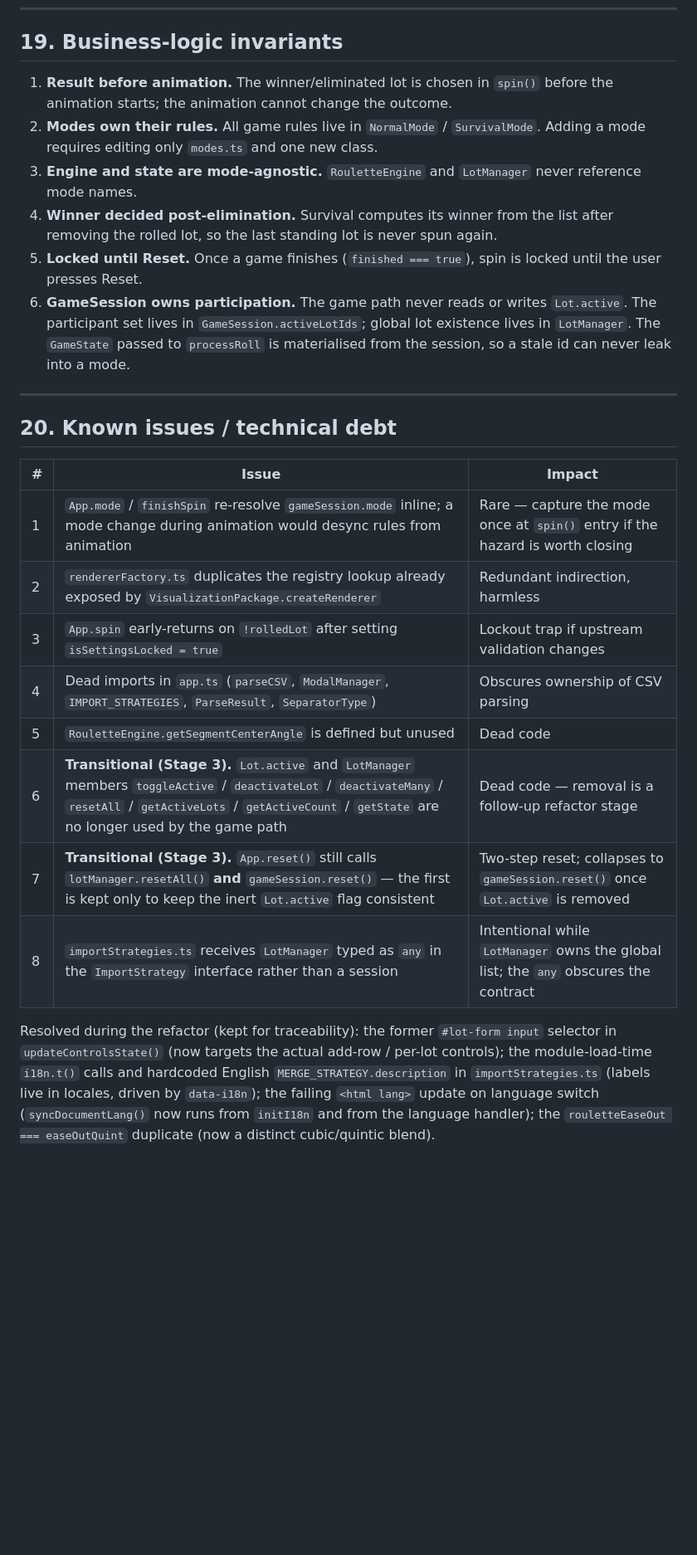
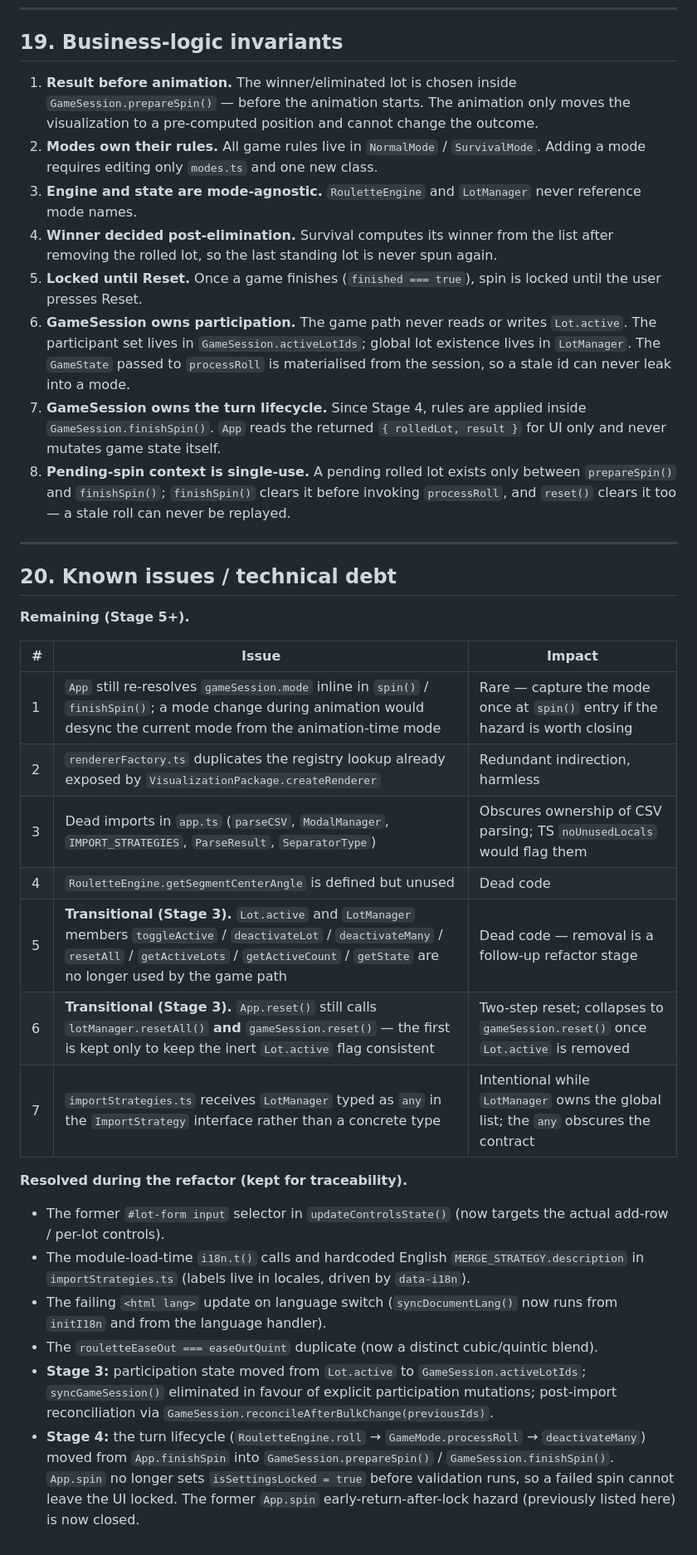
Before and after one commit to tramp-tm/scam-roulette, a Markdown page: technical-descriptiom.md, the part around one of its changes. Shown at 83% size. Drawn GitHub-style; blank space fills up the shorter version.

Commit message:
docs: update technical description for stages 1-4 completion and refactor notes

```diff
--- a/technical-descriptiom.md
+++ b/technical-descriptiom.md
@@ -644,8 +687,10 @@ Constants: `MIN_DURATION_SEC`, `MAX_DURATION_SEC`, `MAX_DURATION_SLIDER_VALUE`,
 
 ## 19. Business-logic invariants
 
-1. **Result before animation.** The winner/eliminated lot is chosen in `spin()`
-   before the animation starts; the animation cannot change the outcome.
+1. **Result before animation.** The winner/eliminated lot is chosen inside
+   `GameSession.prepareSpin()` — before the animation starts. The animation
+   only moves the visualization to a pre-computed position and cannot change
+   the outcome.
 2. **Modes own their rules.** All game rules live in `NormalMode` /
    `SurvivalMode`. Adding a mode requires editing only `modes.ts` and one new
    class.
@@ -661,27 +706,48 @@ Constants: `MIN_DURATION_SEC`, `MAX_DURATION_SEC`, `MAX_DURATION_SLIDER_VALUE`,
    global lot existence lives in `LotManager`. The `GameState` passed to
    `processRoll` is materialised from the session, so a stale id can never
    leak into a mode.
+7. **GameSession owns the turn lifecycle.** Since Stage 4, rules are applied
+   inside `GameSession.finishSpin()`. `App` reads the returned
+   `{ rolledLot, result }` for UI only and never mutates game state itself.
+8. **Pending-spin context is single-use.** A pending rolled lot exists only
+   between `prepareSpin()` and `finishSpin()`; `finishSpin()` clears it
+   before invoking `processRoll`, and `reset()` clears it too — a stale roll
+   can never be replayed.
 
 ---
 
 ## 20. Known issues / technical debt
 
+**Remaining (Stage 5+).**
+
 | # | Issue | Impact |
 |---|-------|--------|
-| 1 | `App.mode` / `finishSpin` re-resolve `gameSession.mode` inline; a mode change during animation would desync rules from animation | Rare — capture the mode once at `spin()` entry if the hazard is worth closing |
+| 1 | `App` still re-resolves `gameSession.mode` inline in `spin()` / `finishSpin()`; a mode change during animation would desync the current mode from the animation-time mode | Rare — capture the mode once at `spin()` entry if the hazard is worth closing |
 | 2 | `rendererFactory.ts` duplicates the registry lookup already exposed by `VisualizationPackage.createRenderer` | Redundant indirection, harmless |
-| 3 | `App.spin` early-returns on `!rolledLot` after setting `isSettingsLocked = true` | Lockout trap if upstream validation changes |
-| 4 | Dead imports in `app.ts` (`parseCSV`, `ModalManager`, `IMPORT_STRATEGIES`, `ParseResult`, `SeparatorType`) | Obscures ownership of CSV parsing |
-| 5 | `RouletteEngine.getSegmentCenterAngle` is defined but unused | Dead code |
-| 6 | **Transitional (Stage 3).** `Lot.active` and `LotManager` members `toggleActive` / `deactivateLot` / `deactivateMany` / `resetAll` / `getActiveLots` / `getActiveCount` / `getState` are no longer used by the game path | Dead code — removal is a follow-up refactor stage |
-| 7 | **Transitional (Stage 3).** `App.reset()` still calls `lotManager.resetAll()` **and** `gameSession.reset()` — the first is kept only to keep the inert `Lot.active` flag consistent | Two-step reset; collapses to `gameSession.reset()` once `Lot.active` is removed |
-| 8 | `importStrategies.ts` receives `LotManager` typed as `any` in the `ImportStrategy` interface rather than a session | Intentional while `LotManager` owns the global list; the `any` obscures the contract |
+| 3 | Dead imports in `app.ts` (`parseCSV`, `ModalManager`, `IMPORT_STRATEGIES`, `ParseResult`, `SeparatorType`) | Obscures ownership of CSV parsing; TS `noUnusedLocals` would flag them |
+| 4 | `RouletteEngine.getSegmentCenterAngle` is defined but unused | Dead code |
+| 5 | **Transitional (Stage 3).** `Lot.active` and `LotManager` members `toggleActive` / `deactivateLot` / `deactivateMany` / `resetAll` / `getActiveLots` / `getActiveCount` / `getState` are no longer used by the game path | Dead code — removal is a follow-up refactor stage |
+| 6 | **Transitional (Stage 3).** `App.reset()` still calls `lotManager.resetAll()` **and** `gameSession.reset()` — the first is kept only to keep the inert `Lot.active` flag consistent | Two-step reset; collapses to `gameSession.reset()` once `Lot.active` is removed |
+| 7 | `importStrategies.ts` receives `LotManager` typed as `any` in the `ImportStrategy` interface rather than a concrete type | Intentional while `LotManager` owns the global list; the `any` obscures the contract |
 
-Resolved during the refactor (kept for traceability): the former
-`#lot-form input` selector in `updateControlsState()` (now targets the
-actual add-row / per-lot controls); the module-load-time `i18n.t()` calls
-and hardcoded English `MERGE_STRATEGY.description` in `importStrategies.ts`
-(labels live in locales, driven by `data-i18n`); the failing `<html lang>`
-update on language switch (`syncDocumentLang()` now runs from `initI18n` and
-from the language handler); the `rouletteEaseOut === easeOutQuint` duplicate
-(now a distinct cubic/quintic blend).
+**Resolved during the refactor (kept for traceability).**
+
+- The former `#lot-form input` selector in `updateControlsState()` (now targets
+  the actual add-row / per-lot controls).
+- The module-load-time `i18n.t()` calls and hardcoded English
+  `MERGE_STRATEGY.description` in `importStrategies.ts` (labels live in
+  locales, driven by `data-i18n`).
+- The failing `<html lang>` update on language switch (`syncDocumentLang()`
+  now runs from `initI18n` and from the language handler).
+- The `rouletteEaseOut === easeOutQuint` duplicate (now a distinct
+  cubic/quintic blend).
+- **Stage 3:** participation state moved from `Lot.active` to
+  `GameSession.activeLotIds`; `syncGameSession()` eliminated in favour of
+  explicit participation mutations; post-import reconciliation via
+  `GameSession.reconcileAfterBulkChange(previousIds)`.
+- **Stage 4:** the turn lifecycle (`RouletteEngine.roll` → `GameMode.processRoll`
+  → `deactivateMany`) moved from `App.finishSpin` into
+  `GameSession.prepareSpin()` / `GameSession.finishSpin()`. `App.spin` no
+  longer sets `isSettingsLocked = true` before validation runs, so a failed
+  spin cannot leave the UI locked. The former `App.spin` early-return-after-lock
+  hazard (previously listed here) is now closed.
```
Also changed, not shown: other parts of technical-descriptiom.md (+125 -82 lines).
